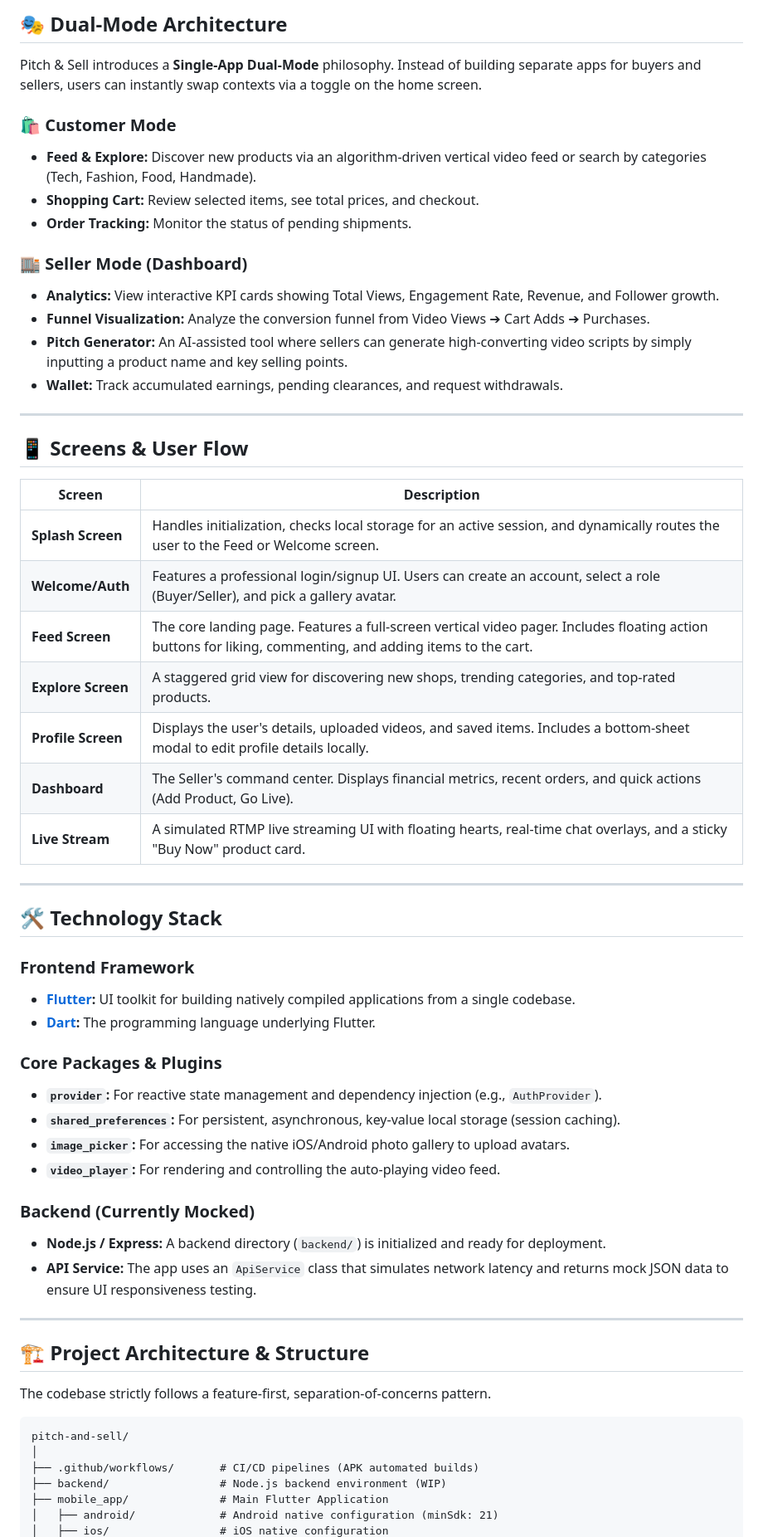
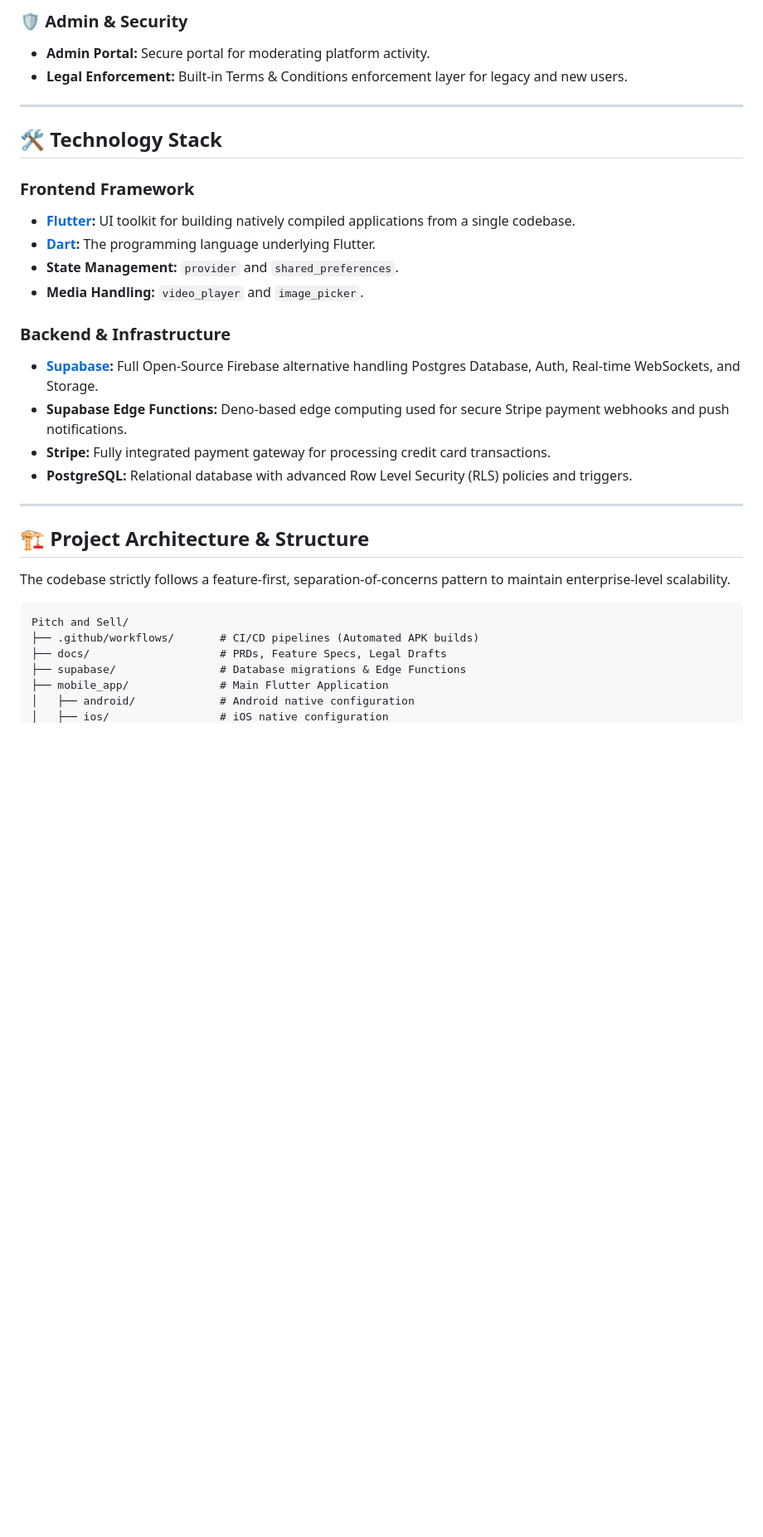
Before and after one commit to muhammadhaseeb6565-cmd/Pitch-and-Sell, a Markdown page: README.md, the part around one of its changes. Shown at 83% size. Rendered like a GitHub page; blank space fills up the shorter version.

````diff
--- a/README.md
+++ b/README.md
@@ -42,32 +31,7 @@ Pitch & Sell bridges the gap between entertainment and e-commerce by combining t
 
-## 🎭 Dual-Mode Architecture
-
-Pitch & Sell introduces a **Single-App Dual-Mode** philosophy. Instead of building separate apps for buyers and sellers, users can instantly swap contexts via a toggle on the home screen.
-
-### 🛍️ Customer Mode
-- **Feed & Explore:** Discover new products via an algorithm-driven vertical video feed or search by categories (Tech, Fashion, Food, Handmade).
-- **Shopping Cart:** Review selected items, see total prices, and checkout.
-- **Order Tracking:** Monitor the status of pending shipments.
-
-### 🏬 Seller Mode (Dashboard)
-- **Analytics:** View interactive KPI cards showing Total Views, Engagement Rate, Revenue, and Follower growth.
-- **Funnel Visualization:** Analyze the conversion funnel from Video Views ➔ Cart Adds ➔ Purchases.
-- **Pitch Generator:** An AI-assisted tool where sellers can generate high-converting video scripts by simply inputting a product name and key selling points.
-- **Wallet:** Track accumulated earnings, pending clearances, and request withdrawals.
-
----
-
-## 📱 Screens & User Flow
-
-| Screen | Description |
-|--------|-------------|
-| **Splash Screen** | Handles initialization, checks local storage for an active session, and dynamically routes the user to the Feed or Welcome screen. |
-| **Welcome/Auth** | Features a professional login/signup UI. Users can create an account, select a role (Buyer/Seller), and pick a gallery avatar. |
-| **Feed Screen** | The core landing page. Features a full-screen vertical video pager. Includes floating action buttons for liking, commenting, and adding items to the cart. |
-| **Explore Screen** | A staggered grid view for discovering new shops, trending categories, and top-rated products. |
-| **Profile Screen** | Displays the user's details, uploaded videos, and saved items. Includes a bottom-sheet modal to edit profile details locally. |
-| **Dashboard** | The Seller's command center. Displays financial metrics, recent orders, and quick actions (Add Product, Go Live). |
-| **Live Stream** | A simulated RTMP live streaming UI with floating hearts, real-time chat overlays, and a sticky "Buy Now" product card. |
+### 🛡️ Admin & Security
+- **Admin Portal:** Secure portal for moderating platform activity.
+- **Legal Enforcement:** Built-in Terms & Conditions enforcement layer for legacy and new users.
 
 ---
 
@@ -76,28 +40,26 @@ Pitch & Sell introduces a **Single-App Dual-Mode** philosophy. Instead of buildi
 ### Frontend Framework
 - **[Flutter](https://flutter.dev/):** UI toolkit for building natively compiled applications from a single codebase.
 - **[Dart](https://dart.dev/):** The programming language underlying Flutter.
+- **State Management:** `provider` and `shared_preferences`.
+- **Media Handling:** `video_player` and `image_picker`.
 
-### Core Packages & Plugins
-- **`provider`:** For reactive state management and dependency injection (e.g., `AuthProvider`).
-- **`shared_preferences`:** For persistent, asynchronous, key-value local storage (session caching).
-- **`image_picker`:** For accessing the native iOS/Android photo gallery to upload avatars.
-- **`video_player`:** For rendering and controlling the auto-playing video feed.
-
-### Backend (Currently Mocked)
-- **Node.js / Express:** A backend directory (`backend/`) is initialized and ready for deployment.
-- **API Service:** The app uses an `ApiService` class that simulates network latency and returns mock JSON data to ensure UI responsiveness testing.
+### Backend & Infrastructure
+- **[Supabase](https://supabase.com/):** Full Open-Source Firebase alternative handling Postgres Database, Auth, Real-time WebSockets, and Storage.
+- **Supabase Edge Functions:** Deno-based edge computing used for secure Stripe payment webhooks and push notifications.
+- **Stripe:** Fully integrated payment gateway for processing credit card transactions.
+- **PostgreSQL:** Relational database with advanced Row Level Security (RLS) policies and triggers.
 
 ---
 
 ## 🏗️ Project Architecture & Structure
 
-The codebase strictly follows a feature-first, separation-of-concerns pattern.
+The codebase strictly follows a feature-first, separation-of-concerns pattern to maintain enterprise-level scalability.
 
 ```text
-pitch-and-sell/
-│
-├── .github/workflows/       # CI/CD pipelines (APK automated builds)
-├── backend/                 # Node.js backend environment (WIP)
+Pitch and Sell/
+├── .github/workflows/       # CI/CD pipelines (Automated APK builds)
+├── docs/                    # PRDs, Feature Specs, Legal Drafts
+├── supabase/                # Database migrations & Edge Functions
 ├── mobile_app/              # Main Flutter Application
-│   ├── android/             # Android native configuration (minSdk: 21)
+│   ├── android/             # Android native configuration
 │   ├── ios/                 # iOS native configuration
````
Also changed, not shown: other parts of README.md (+40 -66 lines).
